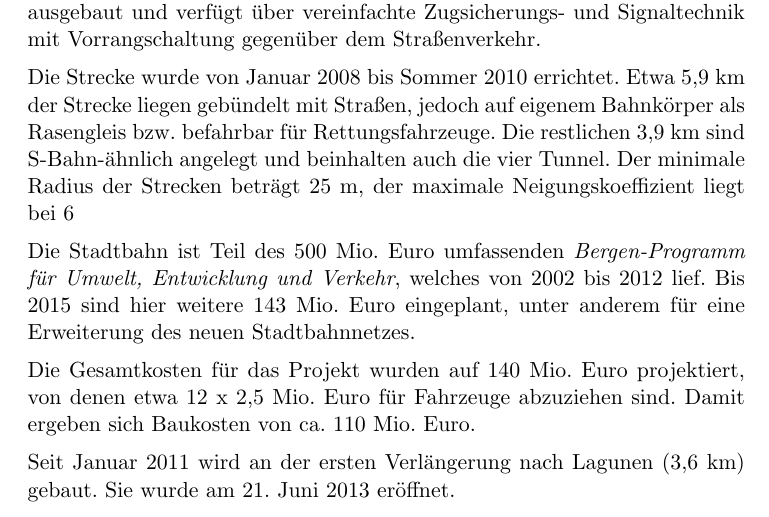
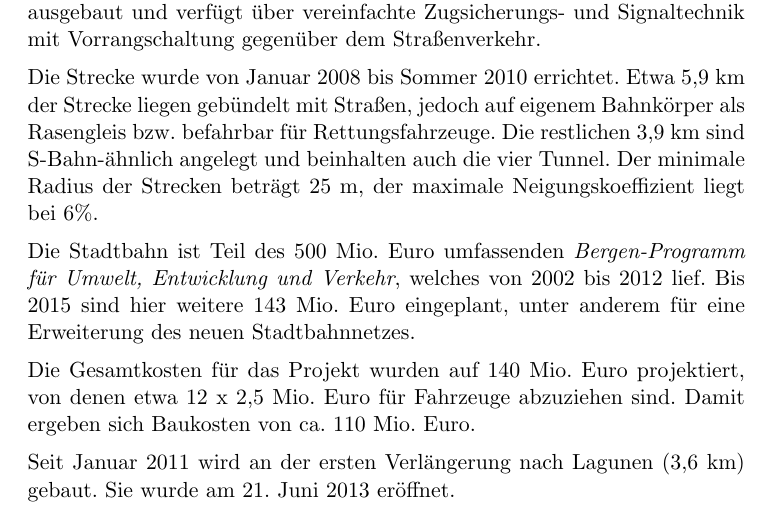
Before and after one commit to GrundlagenSchienenverkehr/paper, a LaTeX document (main.tex, which reads results.tex): part of page 16 of 25, cut so that both start at the same text. Compiled offline with pdfLaTeX.

Commit message:
results: % need to be escaped

```diff
--- a/results.tex
+++ b/results.tex
@@ -373,7 +373,7 @@ Die Strecke wurde von Januar 2008 bis Sommer 2010 errichtet. Etwa 5,9 km der
 Strecke liegen gebündelt mit Straßen, jedoch auf eigenem Bahnkörper als
 Rasengleis bzw. befahrbar für Rettungsfahrzeuge. Die restlichen 3,9 km sind
 S-Bahn-ähnlich angelegt und beinhalten auch die vier Tunnel. Der minimale Radius
-der Strecken beträgt 25 m, der maximale Neigungskoeffizient liegt bei 6%.
+der Strecken beträgt 25 m, der maximale Neigungskoeffizient liegt bei 6\%.
 
 Die Stadtbahn ist Teil des 500 Mio. Euro umfassenden \emph{Bergen-Programm für
 Umwelt, Entwicklung und Verkehr}, welches von 2002 bis 2012 lief. Bis 2015 sind
```
